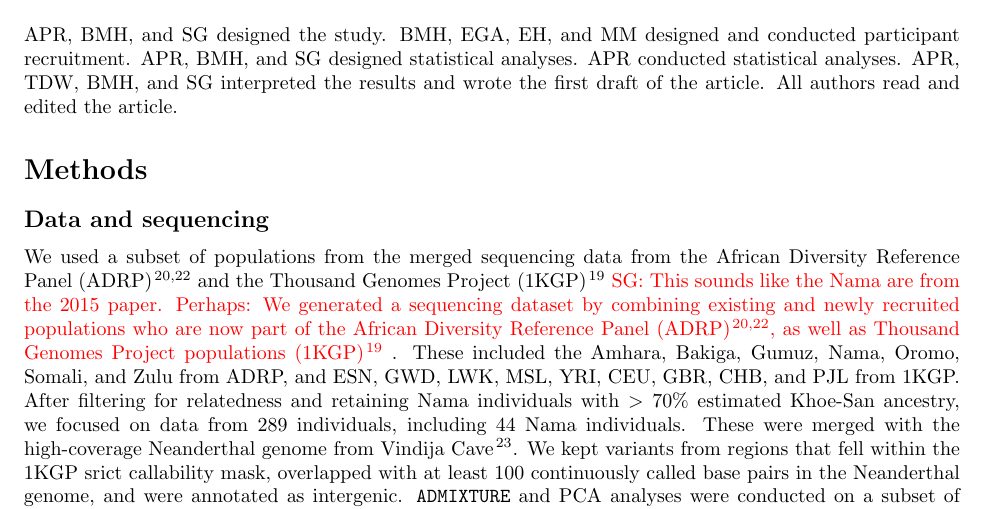
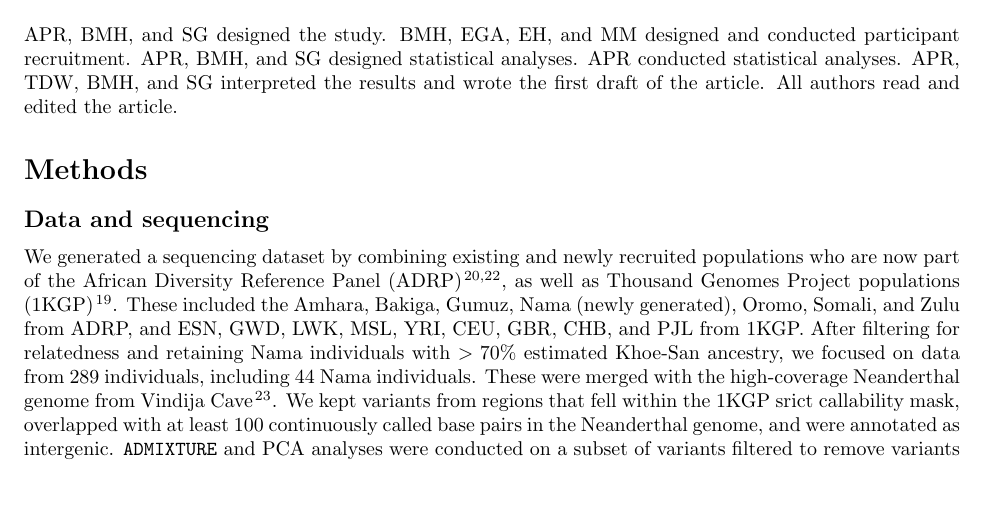
Before and after one commit to apragsdale/african-structure-paper, a LaTeX paper (paper.tex): part of page 11 of 14, cut so that both start at the same text, the shorter picture padded with empty space. Compiled offline with pdfLaTeX.

Commit message:
accept suggestions

```diff
--- a/paper.tex
+++ b/paper.tex
@@ -686,26 +689,21 @@ All authors read and edited the article.
 
 \subsection*{Data and sequencing}
 
-We used a subset of populations from the merged  sequencing data from the
-African Diversity Reference Panel (ADRP) \citep{Gurdasani2015-qy,Pagani2015-pz}
-and the Thousand Genomes Project (1KGP)
-\citep{1000_Genomes_Project_Consortium2015-zq} \sgcomment{This sounds like the Nama are from the 2015 paper. Perhaps:
-We generated a sequencing dataset by combining existing and newly recruited populations who are now part of the
-African Diversity Reference Panel (ADRP) \citep{Gurdasani2015-qy,Pagani2015-pz},
-as well as Thousand Genomes Project populations (1KGP)
-\citep{1000_Genomes_Project_Consortium2015-zq}
-}. These included the Amhara,
-Bakiga, Gumuz, Nama, Oromo, Somali, and Zulu from ADRP, and ESN, GWD, LWK, MSL,
-YRI, CEU, GBR, CHB, and PJL from 1KGP. After filtering for relatedness and
-retaining Nama individuals with $>70\%$ estimated Khoe-San ancestry, we focused on
-data from 289 individuals, including 44 Nama individuals. These were merged
-with the high-coverage Neanderthal genome from Vindija Cave
-\citep{Prufer2017-kk}. We kept variants from regions that fell within the 1KGP
-srict callability mask, overlapped with at least 100 continuously called base
-pairs in the Neanderthal genome, and were annotated as intergenic.
-\texttt{ADMIXTURE} and PCA analyses were conducted on a subset of variants
-filtered to remove variants in high LD ($r^2$ threshold of $0.1$). See SI
-section \ref{sec:data-sequencing} for additional details on data and
+We generated a sequencing dataset by combining existing and newly recruited
+populations who are now part of the African Diversity Reference Panel (ADRP)
+\citep{Gurdasani2015-qy,Pagani2015-pz}, as well as Thousand Genomes Project
+populations (1KGP) \citep{1000_Genomes_Project_Consortium2015-zq}. These
+included the Amhara, Bakiga, Gumuz, Nama (newly generated), Oromo, Somali, and
+Zulu from ADRP, and ESN, GWD, LWK, MSL, YRI, CEU, GBR, CHB, and PJL from 1KGP.
+After filtering for relatedness and retaining Nama individuals with $>70\%$
+estimated Khoe-San ancestry, we focused on data from 289 individuals, including
+44 Nama individuals. These were merged with the high-coverage Neanderthal
+genome from Vindija Cave \citep{Prufer2017-kk}. We kept variants from regions
+that fell within the 1KGP srict callability mask, overlapped with at least 100
+continuously called base pairs in the Neanderthal genome, and were annotated as
+intergenic. \texttt{ADMIXTURE} and PCA analyses were conducted on a subset of
+variants filtered to remove variants in high LD ($r^2$ threshold of $0.1$). See
+SI section \ref{sec:data-sequencing} for additional details on data and
 sequencing.
 
 \subsection*{LD and diversity statistics}
```
Also changed, not shown: paper.tex (33 more changed lines).
